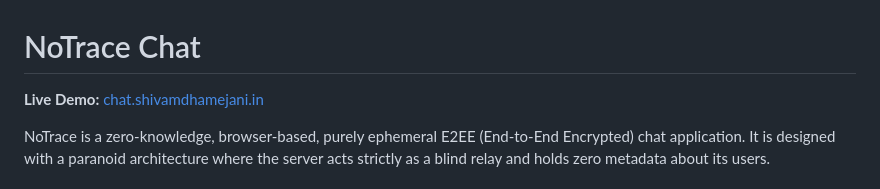
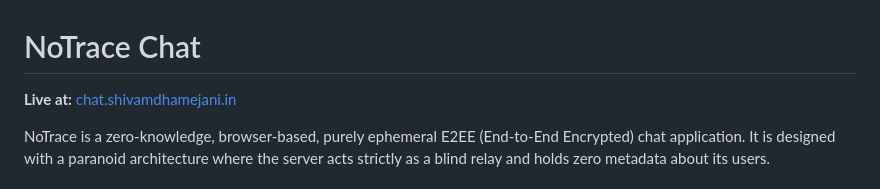
Before and after one commit to dhamejanishivam/notrace, a Markdown page: README.md, the part around the change. GitHub-like rendering.

Commit message:
Update live demo link wording in README

```diff
--- a/README.md
+++ b/README.md
@@ -1,6 +1,6 @@
 # NoTrace Chat
 
-**Live Demo:** [chat.shivamdhamejani.in](https://chat.shivamdhamejani.in)
+**Live at:** [chat.shivamdhamejani.in](https://chat.shivamdhamejani.in)
 
 NoTrace is a zero-knowledge, browser-based, purely ephemeral E2EE (End-to-End Encrypted) chat application. It is designed with a paranoid architecture where the server acts strictly as a blind relay and holds zero metadata about its users.
 
```
